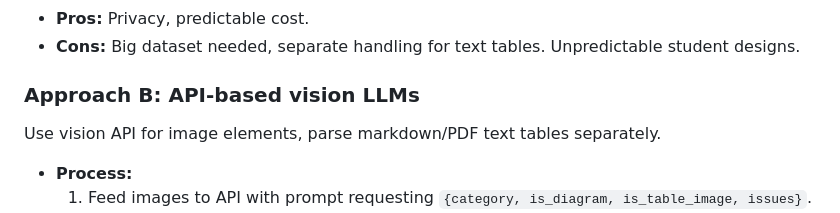
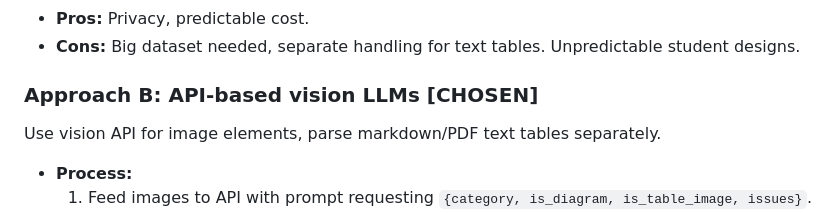
Before and after one commit to csirikk/doc-grader, a Markdown page: research/q3_diagrams.md, the part around the change. GitHub-like rendering.

Commit message:
feat: added a chosen tag to approaches

```diff
--- a/research/q3_diagrams.md
+++ b/research/q3_diagrams.md
@@ -42,7 +42,7 @@ Use a pre-trained vision model fine-tuned on labeled image elements, parse markd
 - **Pros:** Privacy, predictable cost.
 - **Cons:** Big dataset needed, separate handling for text tables. Unpredictable student designs.
 
-### Approach B: API-based vision LLMs
+### Approach B: API-based vision LLMs [CHOSEN]
 
 Use vision API for image elements, parse markdown/PDF text tables separately.
 
```
Also changed, not shown: research/q4_languages.md (+1 -1 lines).
